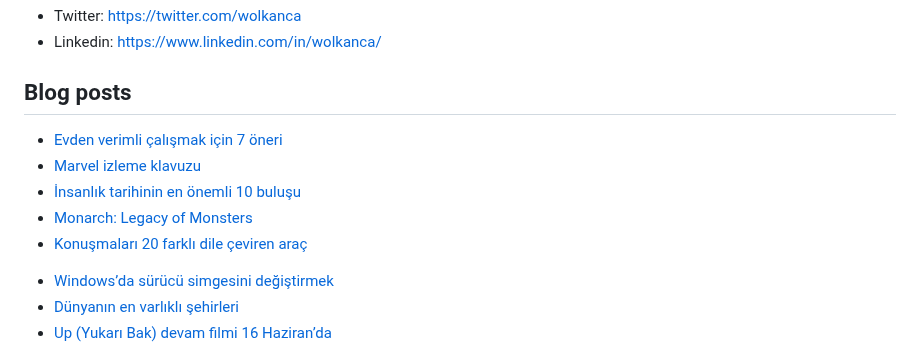
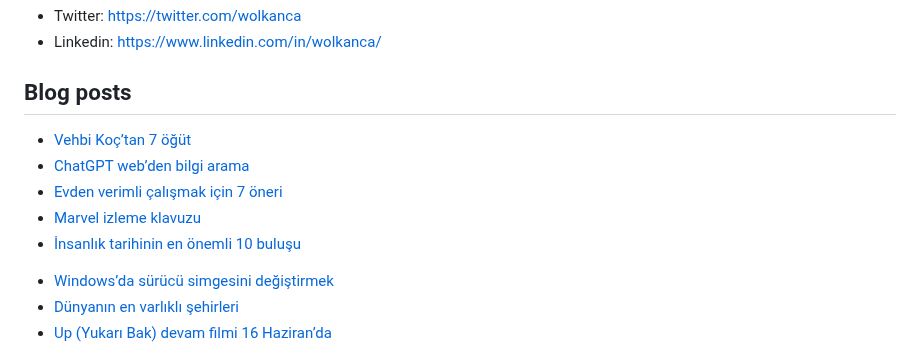
Before and after one commit to wolkanca/volkanyilmaz, a Markdown page: README.md, the part around the change. Drawn GitHub-style.

Commit message:
Updated with the latest blog posts

```diff
--- a/README.md
+++ b/README.md
@@ -11,11 +11,11 @@ Cloudflare Pages. Test. Volkan. https://volkan.pages.dev/
 
 ## Blog posts
 <!-- BLOG-POST-LIST:START -->
+- [Vehbi Koç’tan 7 öğüt](https://wolkanca.com/vehbi-koctan-7-ogut/)
+- [ChatGPT web’den bilgi arama](https://wolkanca.com/chatgpt-webden-bilgi-arama/)
 - [Evden verimli çalışmak için 7 öneri](https://wolkanca.com/evden-verimli-calismak-icin-7-oneri/)
 - [Marvel izleme klavuzu](https://wolkanca.com/marvel-izleme-klavuzu/)
 - [İnsanlık tarihinin en önemli 10 buluşu](https://wolkanca.com/insanlik-tarihinin-en-onemli-10-bulusu/)
-- [Monarch: Legacy of Monsters](https://wolkanca.com/monarch-legacy-of-monsters/)
-- [Konuşmaları 20 farklı dile çeviren araç](https://wolkanca.com/konusmalari-20-farkli-dile-ceviren-arac/)
 <!-- BLOG-POST-LIST:END -->
 
 
```
